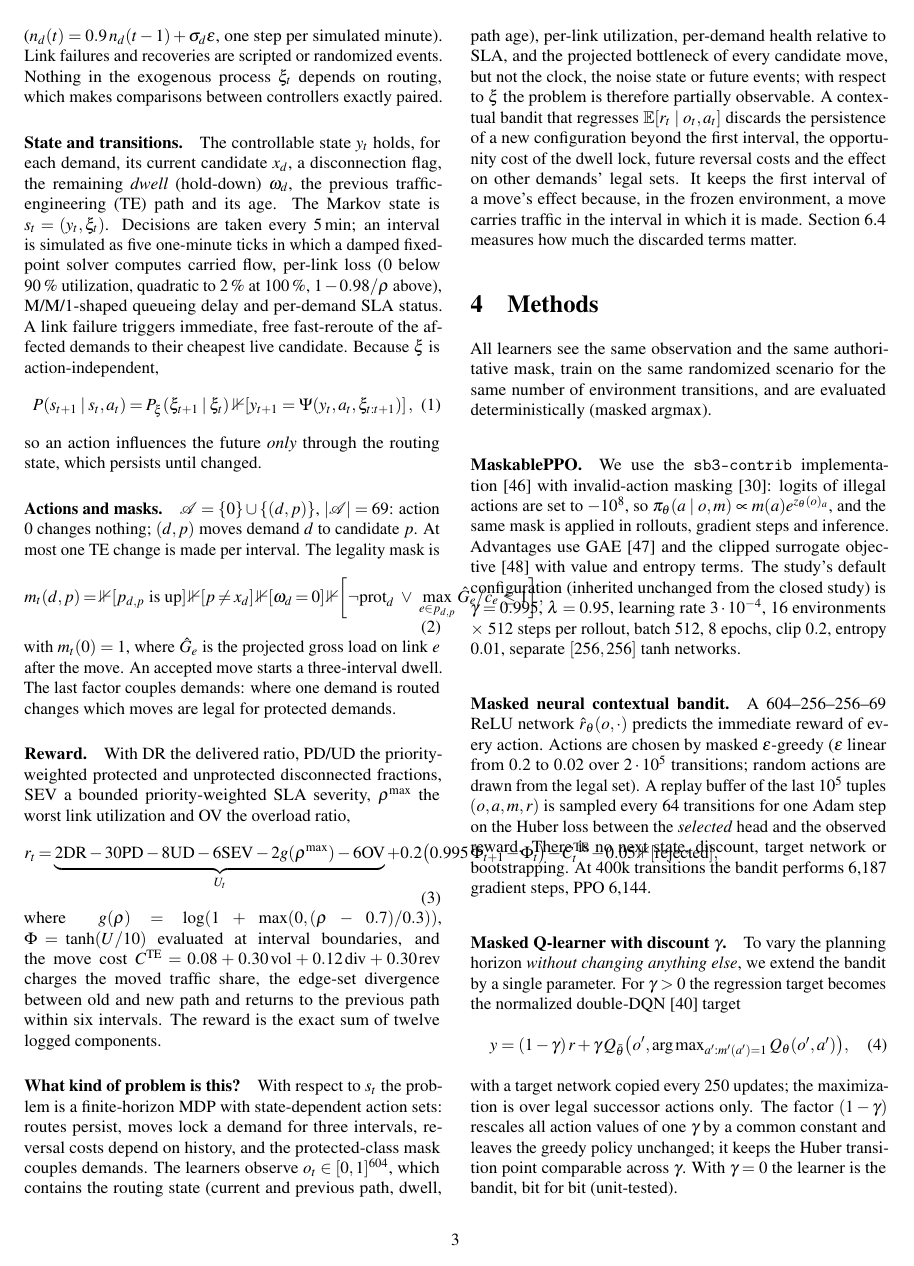
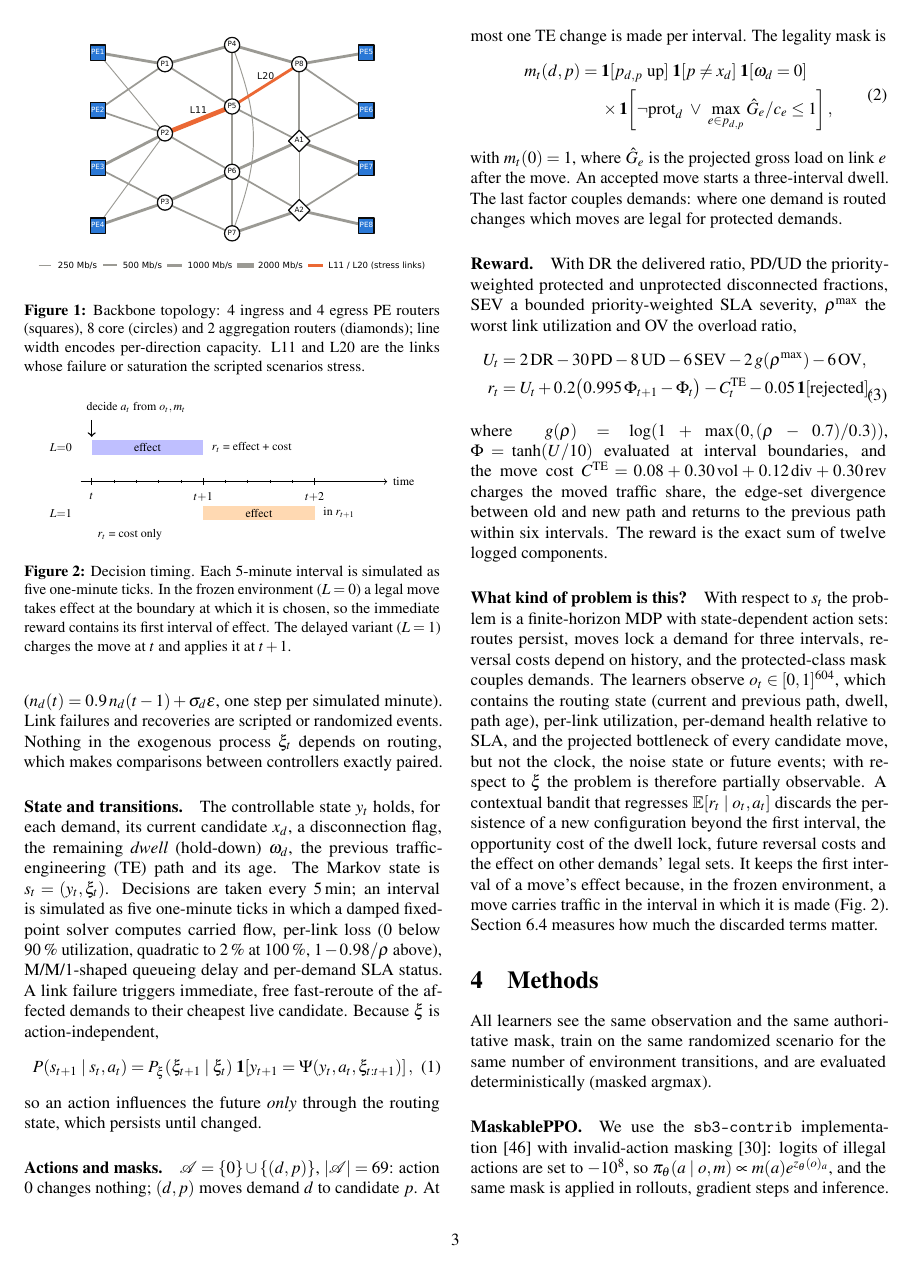
Before and after one commit to ugurefeyigit/rl-in-mpls, a LaTeX paper (paper/main.tex, which reads paper/sections/formulation.tex): page 3 of 15. Compiled offline with pdfLaTeX.

Commit message:
Paper: topology and decision-timing figures; split wide equations
Co-Authored-By: Claude Opus 5.5 <noreply@anthropic.com>
Claude-Session: https://claude.ai/code/session_018n5SgRGB1EggQfqcrjiwFf

```diff
--- a/paper/main.tex
+++ b/paper/main.tex
@@ -10,6 +10,7 @@
 \usepackage[noend]{algpseudocode}
 \usepackage{siunitx}
 \usepackage{xcolor}
+\usepackage{tikz}
 \usepackage{microtype}
 \usepackage[hidelinks]{hyperref}
 \usepackage{caption}
--- a/paper/sections/formulation.tex
+++ b/paper/sections/formulation.tex
@@ -16,6 +16,40 @@ has a fixed, ordered set of $k=4$ candidate label-switched paths
 $\mathcal P_d=(p_{d,0},\dots,p_{d,3})$, computed once by Yen's algorithm under
 role, hop-count and propagation-delay constraints; $p_{d,0}$ is the
 administratively shortest valid path.
+
+\begin{figure}[t]
+\centering
+\includegraphics[width=\columnwidth]{fig_topology}
+\caption{Backbone topology: 4 ingress and 4 egress PE routers (squares), 8 core
+(circles) and 2 aggregation routers (diamonds); line width encodes per-direction
+capacity. L11 and L20 are the links whose failure or saturation the scripted
+scenarios stress.}
+\label{fig:topology}
+\end{figure}
+
+\begin{figure}[t]
+\centering
+\begin{tikzpicture}[x=1.15cm,y=0.5cm,font=\scriptsize]
+\draw[->] (-0.2,0)--(5.3,0) node[right]{time};
+\foreach \t/\l in {0/$t$,2/$t{+}1$,4/$t{+}2$} {\draw (\t,0.15)--(\t,-0.15) node[below=1pt]{\l};}
+\foreach \x in {0.4,0.8,1.2,1.6,2.4,2.8,3.2,3.6} \draw (\x,0.07)--(\x,-0.07);
+\node[anchor=south west] at (-0.2,2.6) {decide $a_t$ from $o_t,m_t$};
+\draw[->,thick] (0,2.55)--(0,1.85);
+\node[anchor=east] at (-0.25,1.4) {$L{=}0$};
+\fill[blue!25] (0,1.1) rectangle (2,1.7); \node at (1,1.4) {effect};
+\node[anchor=west] at (2.05,1.4) {$r_t$ = effect + cost};
+\node[anchor=east] at (-0.25,-1.3) {$L{=}1$};
+\fill[orange!30] (2,-1.6) rectangle (4,-1.0); \node at (3,-1.3) {effect};
+\node[anchor=west] at (4.05,-1.3) {in $r_{t+1}$};
+\node[anchor=west] at (0.0,-2.2) {$r_t$ = cost only};
+\end{tikzpicture}
+\caption{Decision timing. Each 5-minute interval is simulated as five one-minute
+ticks. In the frozen environment ($L=0$) a legal move takes effect at the
+boundary at which it is chosen, so the immediate reward contains its first
+interval of effect. The delayed variant ($L=1$) charges the move at $t$ and
+applies it at $t+1$.}
+\label{fig:timing}
+\end{figure}
 
 \paragraph{Exogenous traffic.}
 The offered rate of demand $d$ is
@@ -51,9 +85,10 @@ $\mathcal A=\{0\}\cup\{(d,p)\}$, $|\mathcal A|=69$: action $0$ changes nothing;
 $(d,p)$ moves demand $d$ to candidate $p$. At most one TE change is made per
 interval. The legality mask is
 \begin{equation}
-m_t(d,p)=\mathbb 1[\text{$p_{d,p}$ is up}]\,\mathbb 1[p\neq x_d]\,
-\mathbb 1[\omega_d=0]\,
-\mathbb 1\!\left[\neg\mathrm{prot}_d\ \vee\ \max_{e\in p_{d,p}}\hat G_e/c_e\le1\right],
+\begin{split}
+m_t(d,p)={}&\mathbf{1}[\text{$p_{d,p}$ up}]\;\mathbf{1}[p\neq x_d]\;\mathbf{1}[\omega_d=0]\\
+&\times\mathbf{1}\!\left[\neg\mathrm{prot}_d\ \vee\ \max_{e\in p_{d,p}}\hat G_e/c_e\le1\right],
+\end{split}
 \label{eq:mask}
 \end{equation}
 with $m_t(0)=1$, where $\hat G_e$ is the projected gross load on link $e$ after
@@ -66,9 +101,10 @@ With $\mathrm{DR}$ the delivered ratio, PD/UD the priority-weighted protected
 and unprotected disconnected fractions, SEV a bounded priority-weighted SLA
 severity, $\rho^{\max}$ the worst link utilization and OV the overload ratio,
 \begin{equation}
-r_t=\underbrace{2\mathrm{DR}-30\mathrm{PD}-8\mathrm{UD}-6\mathrm{SEV}
--2g(\rho^{\max})-6\mathrm{OV}}_{U_t}
-+0.2\big(0.995\,\Phi_{t+1}-\Phi_t\big)-C^{\mathrm{TE}}_t-0.05\,\mathbb 1[\text{rejected}],
+\begin{split}
+U_t&=2\,\mathrm{DR}-30\,\mathrm{PD}-8\,\mathrm{UD}-6\,\mathrm{SEV}-2\,g(\rho^{\max})-6\,\mathrm{OV},\\
+r_t&=U_t+0.2\big(0.995\,\Phi_{t+1}-\Phi_t\big)-C^{\mathrm{TE}}_t-0.05\,\mathbf{1}[\text{rejected}],
+\end{split}
 \label{eq:reward}
 \end{equation}
 where $g(\rho)=\log(1+\max(0,(\rho-0.7)/0.3))$, $\Phi=\tanh(U/10)$ evaluated at
@@ -91,5 +127,5 @@ $\mathbb E[r_t\mid o_t,a_t]$ discards the persistence of a new configuration
 beyond the first interval, the opportunity cost of the dwell lock, future
 reversal costs and the effect on other demands' legal sets. It keeps the first
 interval of a move's effect because, in the frozen environment, a move carries
-traffic in the interval in which it is made. Section~\ref{sec:sequentiality}
+traffic in the interval in which it is made (Fig.~\ref{fig:timing}). Section~\ref{sec:sequentiality}
 measures how much the discarded terms matter.
```
Also changed, not shown: paper/main.pdf, paper/sections/formulation.tex (2 more changed lines).
